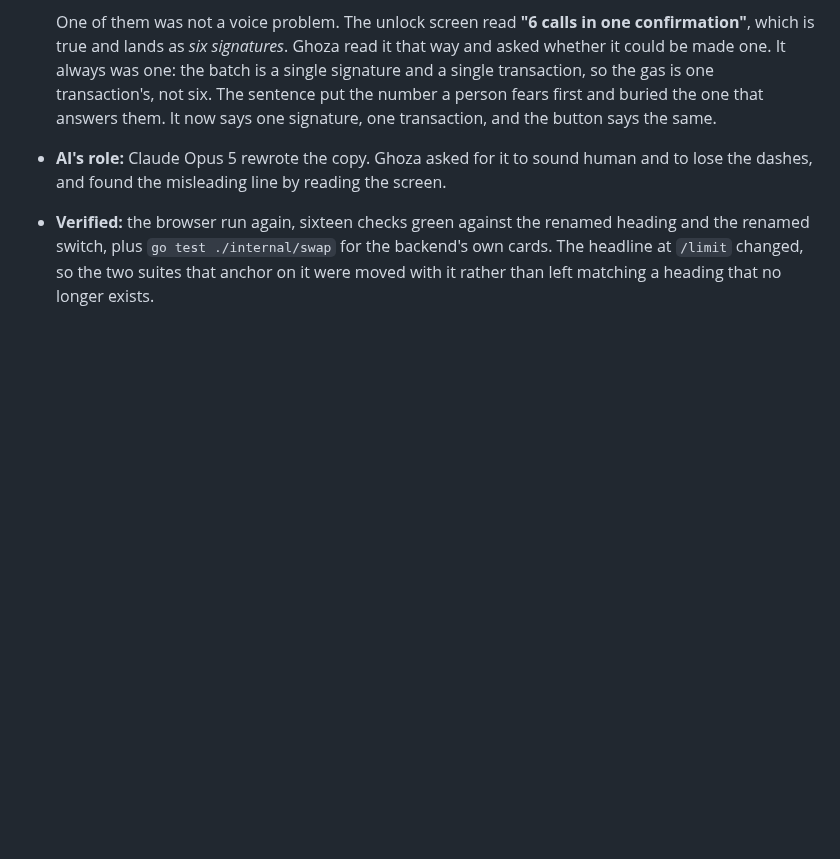
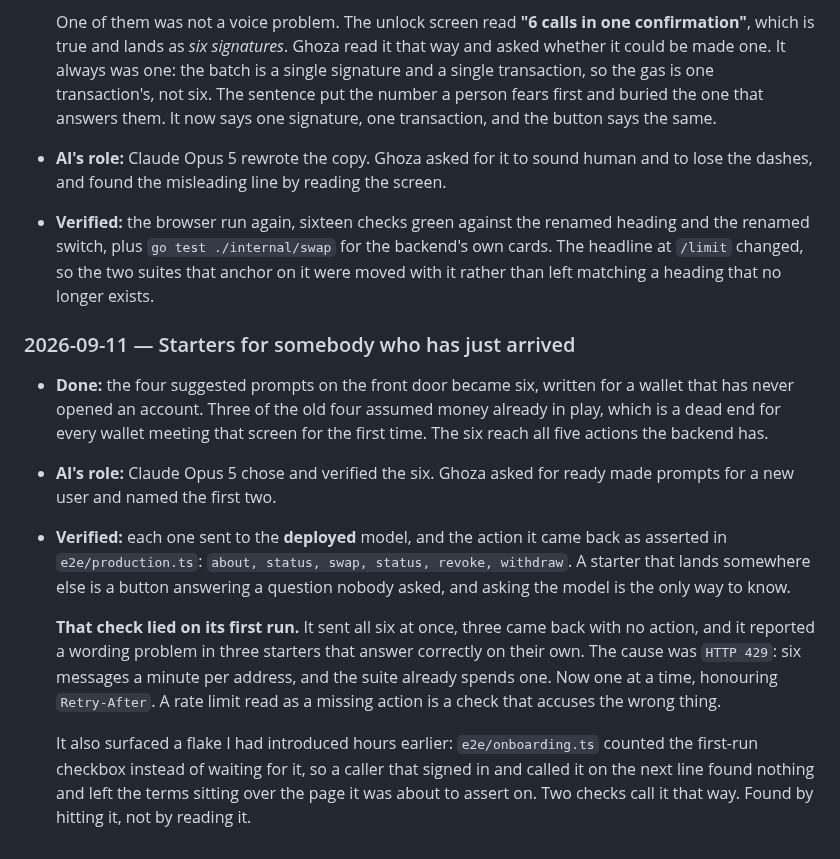
Before and after one commit to 0xHelico/helico, a Markdown page: AI-USAGE.md, the part around the change. Rendered like a GitHub page; blank space fills up the shorter version.

Commit message:
docs: log the starters, and the check that accused the wrong thing

```diff
--- a/AI-USAGE.md
+++ b/AI-USAGE.md
@@ -2201,6 +2201,32 @@ READMEs.
   `/limit` changed, so the two suites that anchor on it were moved with it rather than left
   matching a heading that no longer exists.
 
+### 2026-09-11 — Starters for somebody who has just arrived
+
+- **Done:** the four suggested prompts on the front door became six, written for a wallet that has
+  never opened an account. Three of the old four assumed money already in play, which is a dead end
+  for every wallet meeting that screen for the first time. The six reach all five actions the
+  backend has.
+
+- **AI's role:** Claude Opus 5 chose and verified the six. Ghoza asked for ready made prompts for a
+  new user and named the first two.
+
+- **Verified:** each one sent to the **deployed** model, and the action it came back as asserted in
+  `e2e/production.ts`: `about, status, swap, status, revoke, withdraw`. A starter that lands
+  somewhere else is a button answering a question nobody asked, and asking the model is the only way
+  to know.
+
+  **That check lied on its first run.** It sent all six at once, three came back with no action, and
+  it reported a wording problem in three starters that answer correctly on their own. The cause was
+  `HTTP 429`: six messages a minute per address, and the suite already spends one. Now one at a time,
+  honouring `Retry-After`. A rate limit read as a missing action is a check that accuses the wrong
+  thing.
+
+  It also surfaced a flake I had introduced hours earlier: `e2e/onboarding.ts` counted the first-run
+  checkbox instead of waiting for it, so a caller that signed in and called it on the next line found
+  nothing and left the terms sitting over the page it was about to assert on. Two checks call it that
+  way. Found by hitting it, not by reading it.
+
 <!--
 Template for the next entry:
 
```
